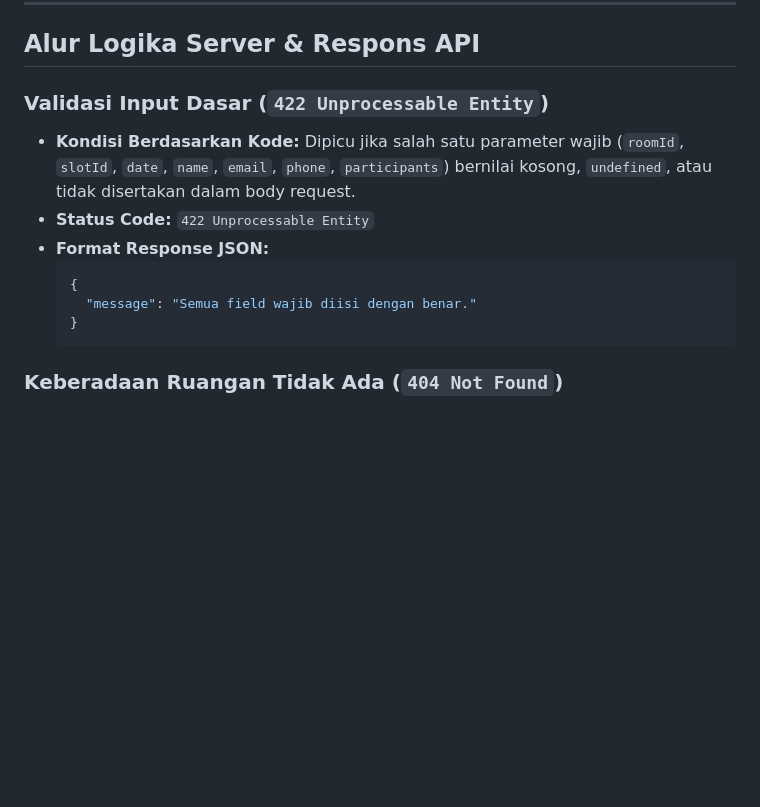
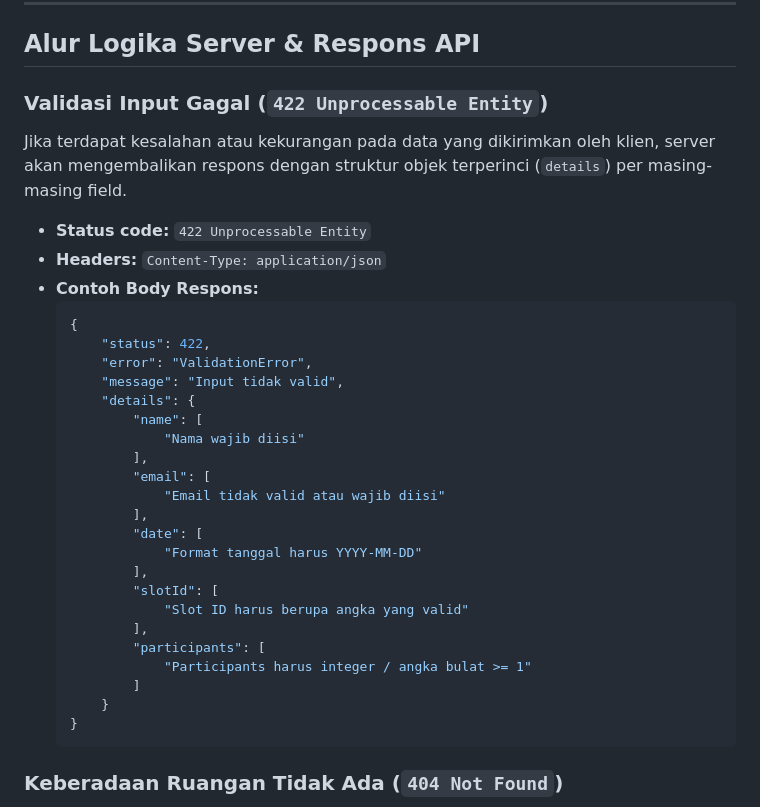
Before and after one commit to SSF7771/Insyst-Technical-Test-BE, a Markdown page: README.md, the part around the change. Drawn GitHub-style; blank space fills up the shorter version.

Commit message:
Updated information for booking endpoint
Updated validation error response details for input validation failures, including specific error messages for each field.

````diff
--- a/README.md
+++ b/README.md
@@ -23,13 +23,35 @@ Endpoint ini digunakan untuk memproses booking / pemesanan ruang meeting baru ol
 ---
 
 ## Alur Logika Server & Respons API
-### Validasi Input Dasar (`422 Unprocessable Entity`)
-- **Kondisi Berdasarkan Kode:** Dipicu jika salah satu parameter wajib (`roomId`, `slotId`, `date`, `name`, `email`, `phone`, `participants`) bernilai kosong, `undefined`, atau tidak disertakan dalam body request.
-- **Status Code:** `422 Unprocessable Entity`
-- **Format Response JSON:**
+### Validasi Input Gagal (`422 Unprocessable Entity`)
+
+Jika terdapat kesalahan atau kekurangan pada data yang dikirimkan oleh klien, server akan mengembalikan respons dengan struktur objek terperinci (`details`) per masing-masing field.
+
+- **Status code:** `422 Unprocessable Entity`
+- **Headers:** `Content-Type: application/json`
+- **Contoh Body Respons:**
   ```json
   {
-    "message": "Semua field wajib diisi dengan benar."
+      "status": 422,
+      "error": "ValidationError",
+      "message": "Input tidak valid",
+      "details": {
+          "name": [
+              "Nama wajib diisi"
+          ],
+          "email": [
+              "Email tidak valid atau wajib diisi"
+          ],
+          "date": [
+              "Format tanggal harus YYYY-MM-DD"
+          ],
+          "slotId": [
+              "Slot ID harus berupa angka yang valid"
+          ],
+          "participants": [
+              "Participants harus integer / angka bulat >= 1"
+          ]
+      }
   }
   ```
 
````
